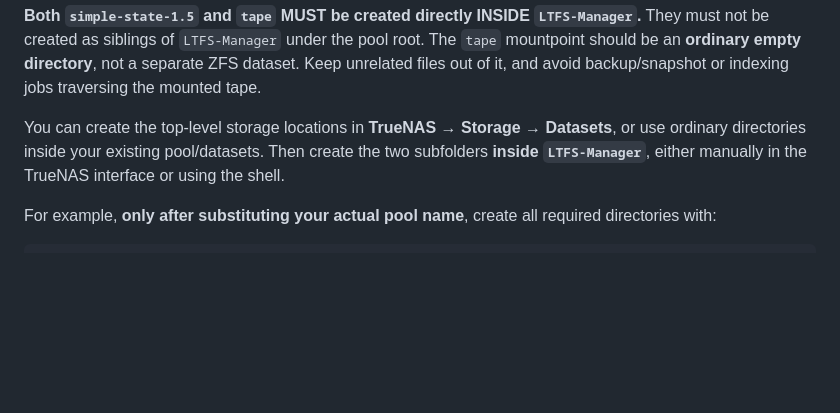
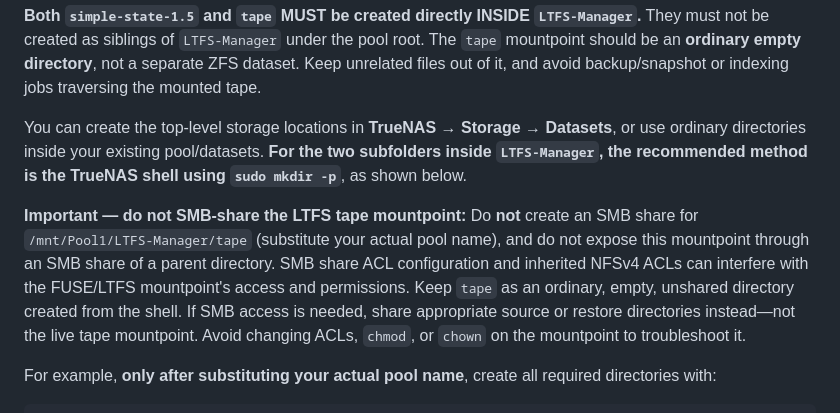
Before and after one commit to geraldjust/ltfs-tape-manager, a Markdown page: README.md, the part around the change. Rendered like a GitHub page; blank space fills up the shorter version.

Commit message:
docs: warn against SMB sharing LTFS FUSE mountpoint and recommend mkdir

```diff
--- a/README.md
+++ b/README.md
@@ -26,7 +26,9 @@ Use this layout:
 
 **Both `simple-state-1.5` and `tape` MUST be created directly INSIDE `LTFS-Manager`.** They must not be created as siblings of `LTFS-Manager` under the pool root. The `tape` mountpoint should be an **ordinary empty directory**, not a separate ZFS dataset. Keep unrelated files out of it, and avoid backup/snapshot or indexing jobs traversing the mounted tape.
 
-You can create the top-level storage locations in **TrueNAS → Storage → Datasets**, or use ordinary directories inside your existing pool/datasets. Then create the two subfolders **inside `LTFS-Manager`**, either manually in the TrueNAS interface or using the shell.
+You can create the top-level storage locations in **TrueNAS → Storage → Datasets**, or use ordinary directories inside your existing pool/datasets. **For the two subfolders inside `LTFS-Manager`, the recommended method is the TrueNAS shell using `sudo mkdir -p`**, as shown below.
+
+**Important — do not SMB-share the LTFS tape mountpoint:** Do **not** create an SMB share for `/mnt/Pool1/LTFS-Manager/tape` (substitute your actual pool name), and do not expose this mountpoint through an SMB share of a parent directory. SMB share ACL configuration and inherited NFSv4 ACLs can interfere with the FUSE/LTFS mountpoint's access and permissions. Keep `tape` as an ordinary, empty, unshared directory created from the shell. If SMB access is needed, share appropriate source or restore directories instead—not the live tape mountpoint. Avoid changing ACLs, `chmod`, or `chown` on the mountpoint to troubleshoot it.
 
 For example, **only after substituting your actual pool name**, create all required directories with:
 
```
